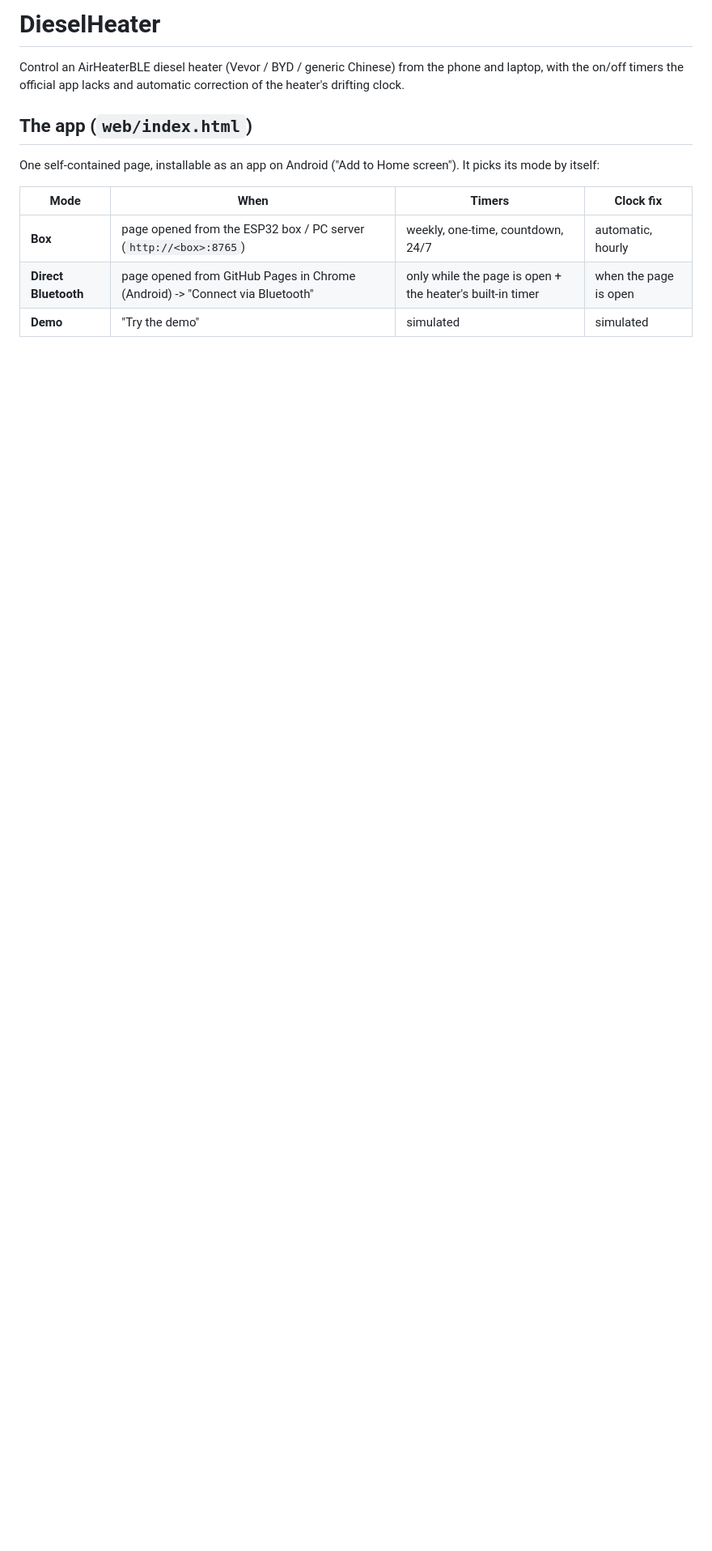
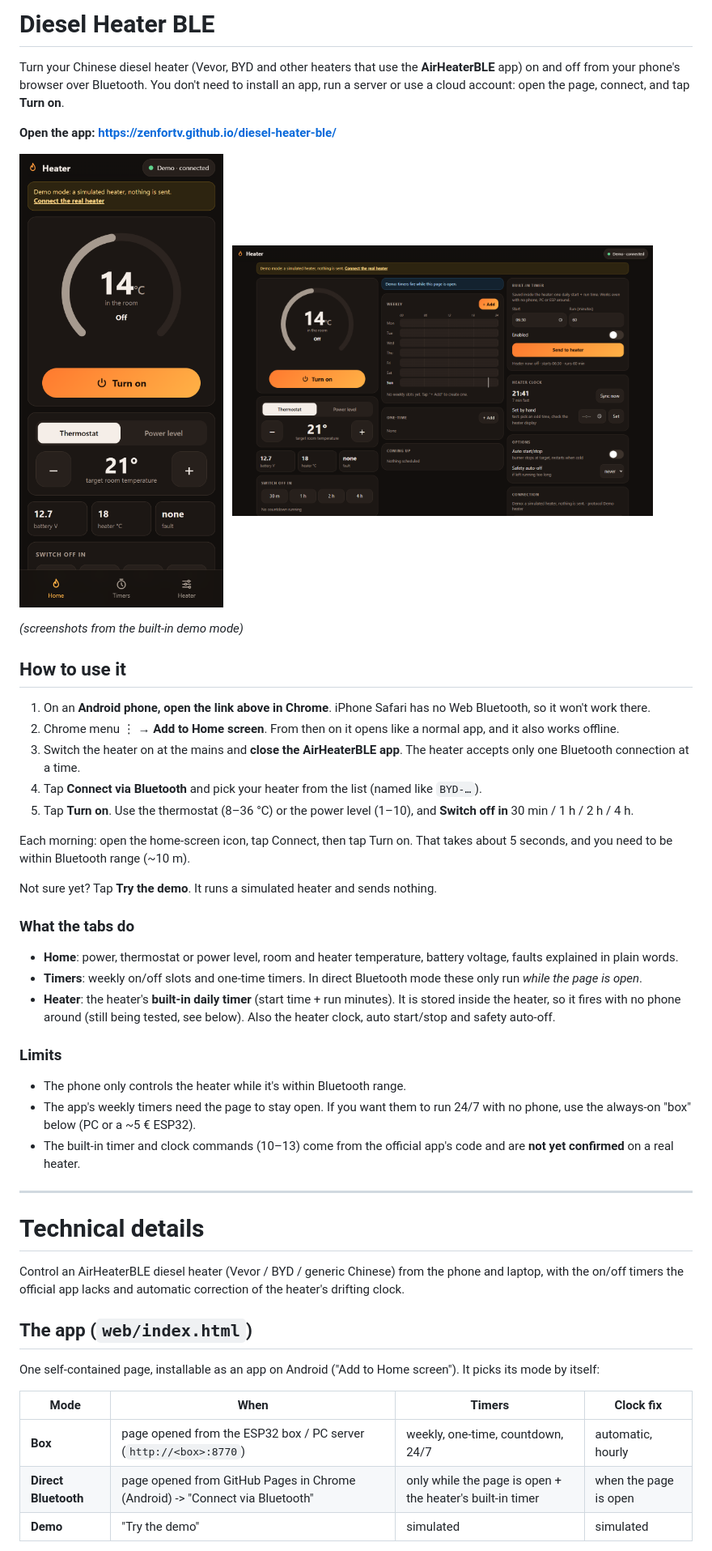
Before and after one commit to zenfortv/diesel-heater-ble, a Markdown page: README.md, the part around one of its changes. Shown at 81% size. Rendered like a GitHub page; pictures changed too: docs/desktop.png (added), docs/phone.png (added); blank space fills up the shorter version.

```diff
--- a/README.md
+++ b/README.md
@@ -1,4 +1,42 @@
-# DieselHeater
+# Diesel Heater BLE
+
+Turn your Chinese diesel heater (Vevor, BYD and other heaters that use the **AirHeaterBLE** app) on and off from your phone's
+browser over Bluetooth. You don't need to install an app, run a server or use a cloud account: open the page, connect, and tap **Turn on**.
+
+**Open the app: https://zenfortv.github.io/diesel-heater-ble/**
+
+<p>
+  <img src="docs/phone.png" alt="Phone view: room temperature, Turn on button, thermostat" width="260">
+  &nbsp;
+  <img src="docs/desktop.png" alt="Wide view: home, timers and heater settings side by side" width="520">
+</p>
+
+*(screenshots from the built-in demo mode)*
+
+## How to use it
+1. On an **Android phone, open the link above in Chrome**. iPhone Safari has no Web Bluetooth, so it won't work there.
+2. Chrome menu ⋮ → **Add to Home screen**. From then on it opens like a normal app, and it also works offline.
+3. Switch the heater on at the mains and **close the AirHeaterBLE app**. The heater accepts only one Bluetooth connection at a time.
+4. Tap **Connect via Bluetooth** and pick your heater from the list (named like `BYD-…`).
+5. Tap **Turn on**. Use the thermostat (8–36 °C) or the power level (1–10), and **Switch off in** 30 min / 1 h / 2 h / 4 h.
+
+Each morning: open the home-screen icon, tap Connect, then tap Turn on. That takes about 5 seconds, and you need to be within Bluetooth range (~10 m).
+
+Not sure yet? Tap **Try the demo**. It runs a simulated heater and sends nothing.
+
+### What the tabs do
+- **Home**: power, thermostat or power level, room and heater temperature, battery voltage, faults explained in plain words.
+- **Timers**: weekly on/off slots and one-time timers. In direct Bluetooth mode these only run *while the page is open*.
+- **Heater**: the heater's **built-in daily timer** (start time + run minutes). It is stored inside the heater, so it fires with no phone around (still being tested, see below). Also the heater clock, auto start/stop and safety auto-off.
+
+### Limits
+- The phone only controls the heater while it's within Bluetooth range.
+- The app's weekly timers need the page to stay open. If you want them to run 24/7 with no phone, use the always-on "box" below (PC or a ~5 € ESP32).
+- The built-in timer and clock commands (10–13) come from the official app's code and are **not yet confirmed** on a real heater.
+
+---
+
+# Technical details
 
 Control an AirHeaterBLE diesel heater (Vevor / BYD / generic Chinese) from the phone and laptop, with the
 on/off timers the official app lacks and automatic correction of the heater's drifting clock.
@@ -8,7 +46,7 @@ One self-contained page, installable as an app on Android ("Add to Home screen")
 
 | Mode | When | Timers | Clock fix |
 |---|---|---|---|
-| **Box** | page opened from the ESP32 box / PC server (`http://<box>:8765`) | weekly, one-time, countdown, 24/7 | automatic, hourly |
+| **Box** | page opened from the ESP32 box / PC server (`http://<box>:8770`) | weekly, one-time, countdown, 24/7 | automatic, hourly |
 | **Direct Bluetooth** | page opened from GitHub Pages in Chrome (Android) -> "Connect via Bluetooth" | only while the page is open + the heater's built-in timer | when the page is open |
 | **Demo** | "Try the demo" | simulated | simulated |
 
```
Also changed, not shown: other parts of README.md (+5 -5 lines), 3 other files.
